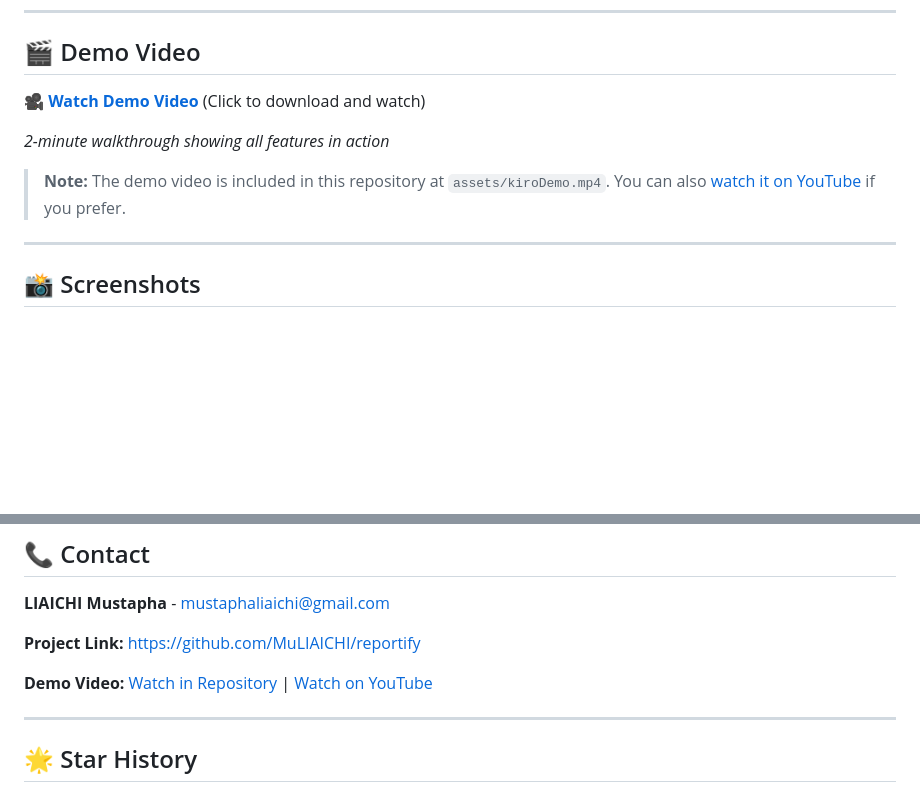
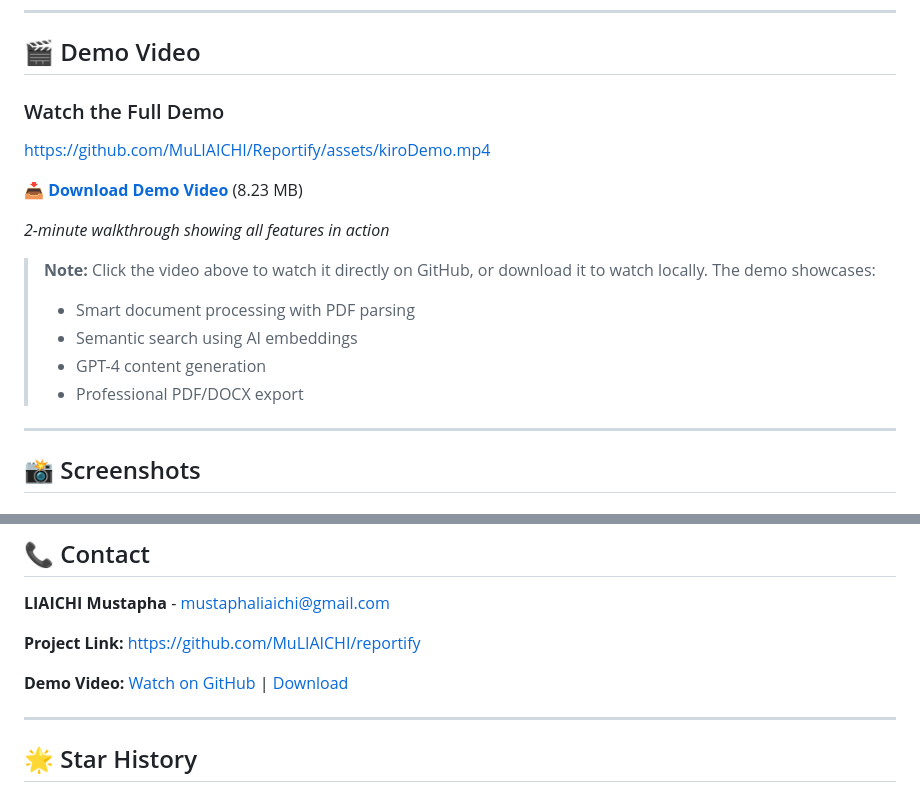
Before and after one commit to source-code-storage/Reportify, a Markdown page: README.md, 2 parts joined by grey strips. Rendered like a GitHub page; blank space fills up the shorter version.

Commit message:
Update README: improve demo video display

```diff
--- a/README.md
+++ b/README.md
@@ -386,11 +386,19 @@ scripts\verify_deployment.bat
 
 ## 🎬 Demo Video
 
-**[🎥 Watch Demo Video](./assets/kiroDemo.mp4)** (Click to download and watch)
+### Watch the Full Demo
+
+https://github.com/MuLIAICHI/Reportify/assets/kiroDemo.mp4
+
+**[📥 Download Demo Video](./assets/kiroDemo.mp4)** (8.23 MB)
 
 *2-minute walkthrough showing all features in action*
 
-> **Note:** The demo video is included in this repository at `assets/kiroDemo.mp4`. You can also [watch it on YouTube](YOUR_YOUTUBE_VIDEO_URL) if you prefer.
+> **Note:** Click the video above to watch it directly on GitHub, or download it to watch locally. The demo showcases:
+> - Smart document processing with PDF parsing
+> - Semantic search using AI embeddings
+> - GPT-4 content generation
+> - Professional PDF/DOCX export
 
 ---
 
@@ -484,7 +492,7 @@ This project is licensed under the MIT License - see the [LICENSE](LICENSE) file
 
 **Project Link:** https://github.com/MuLIAICHI/reportify
 
-**Demo Video:** [Watch in Repository](./assets/kiroDemo.mp4) | [Watch on YouTube](YOUR_YOUTUBE_VIDEO_URL)
+**Demo Video:** [Watch on GitHub](https://github.com/MuLIAICHI/Reportify/blob/main/assets/kiroDemo.mp4) | [Download](./assets/kiroDemo.mp4)
 
 ---
 
```
